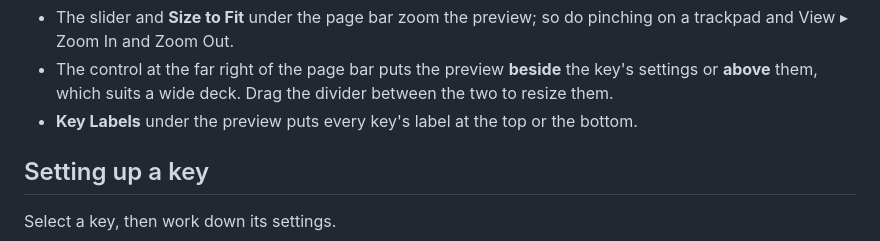
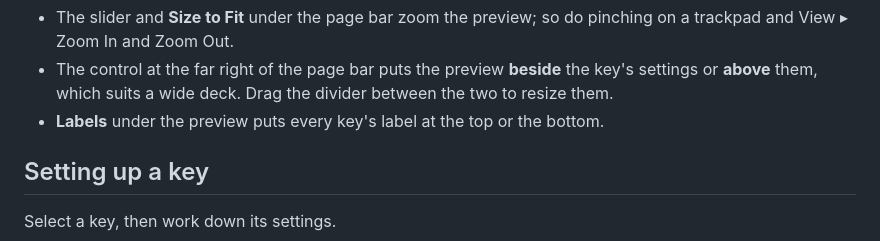
Before and after one commit to jangellx/ESPDeck, a Markdown page: docs/mac-app.md, the part around the change. Rendered like a GitHub page.

Commit message:
Docs: the Labels control's name
Co-Authored-By: Claude Opus 5.5 <noreply@anthropic.com>

```diff
--- a/docs/mac-app.md
+++ b/docs/mac-app.md
@@ -80,7 +80,7 @@ The Keys page has the deck preview and, for the selected key, its settings.
 **Size and arrangement**
 - The slider and **Size to Fit** under the page bar zoom the preview; so do pinching on a trackpad and View ▸ Zoom In and Zoom Out.
 - The control at the far right of the page bar puts the preview **beside** the key's settings or **above** them, which suits a wide deck. Drag the divider between the two to resize them.
-- **Key Labels** under the preview puts every key's label at the top or the bottom.
+- **Labels** under the preview puts every key's label at the top or the bottom.
 
 ## Setting up a key
 
```
